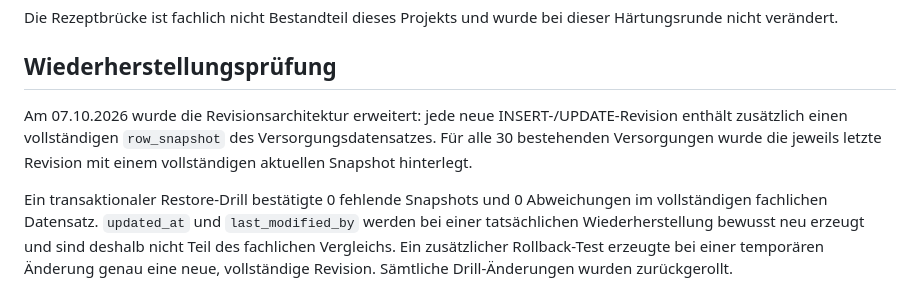
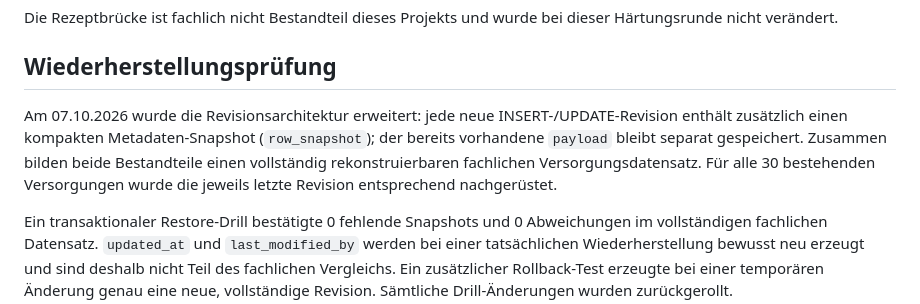
Before and after one commit to patientcareassistent-lab/Versorgungsassistent-Pages, a Markdown page: docs/PRODUCTION_READINESS.md, the part around the change. Rendered like a GitHub page.

Commit message:
Clarify compact revision recovery snapshots

```diff
--- a/docs/PRODUCTION_READINESS.md
+++ b/docs/PRODUCTION_READINESS.md
@@ -67,7 +67,7 @@ Die Rezeptbrücke ist fachlich nicht Bestandteil dieses Projekts und wurde bei d
 
 ## Wiederherstellungsprüfung
 
-Am 07.10.2026 wurde die Revisionsarchitektur erweitert: jede neue INSERT-/UPDATE-Revision enthält zusätzlich einen vollständigen `row_snapshot` des Versorgungsdatensatzes. Für alle 30 bestehenden Versorgungen wurde die jeweils letzte Revision mit einem vollständigen aktuellen Snapshot hinterlegt.
+Am 07.10.2026 wurde die Revisionsarchitektur erweitert: jede neue INSERT-/UPDATE-Revision enthält zusätzlich einen kompakten Metadaten-Snapshot (`row_snapshot`); der bereits vorhandene `payload` bleibt separat gespeichert. Zusammen bilden beide Bestandteile einen vollständig rekonstruierbaren fachlichen Versorgungsdatensatz. Für alle 30 bestehenden Versorgungen wurde die jeweils letzte Revision entsprechend nachgerüstet.
 
 Ein transaktionaler Restore-Drill bestätigte 0 fehlende Snapshots und 0 Abweichungen im vollständigen fachlichen Datensatz. `updated_at` und `last_modified_by` werden bei einer tatsächlichen Wiederherstellung bewusst neu erzeugt und sind deshalb nicht Teil des fachlichen Vergleichs. Ein zusätzlicher Rollback-Test erzeugte bei einer temporären Änderung genau eine neue, vollständige Revision. Sämtliche Drill-Änderungen wurden zurückgerollt.
 
```
